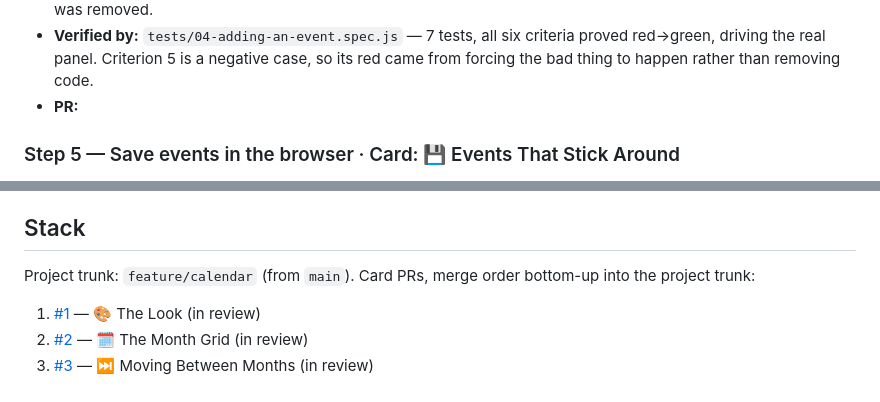
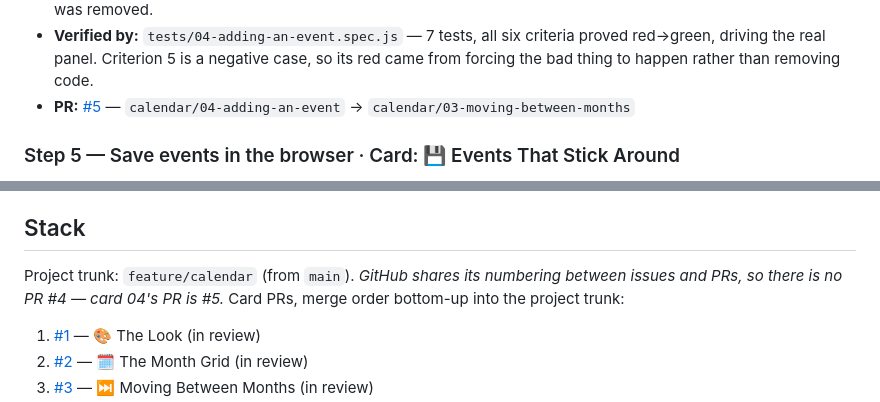
Before and after one commit to gavinmcdonald97/ai-workflow-test-calendar, a Markdown page: plans/calendar-plan.md, 2 parts joined by grey strips. GitHub-like rendering.

Commit message:
Record PR #5 on Adding an Event
Co-Authored-By: Claude Opus 5 <noreply@anthropic.com>

```diff
--- a/plans/calendar-plan.md
+++ b/plans/calendar-plan.md
@@ -134,7 +134,7 @@ a remote before step 1 if you want real PRs from the start.
 - **Verified by:** `tests/04-adding-an-event.spec.js` — 7 tests, all six criteria
   proved red→green, driving the real panel. Criterion 5 is a negative case, so
   its red came from forcing the bad thing to happen rather than removing code.
-- **PR:** <trellis>
+- **PR:** [#5](https://github.com/gavinmcdonald97/ai-workflow-test-calendar/pull/5) — `calendar/04-adding-an-event` → `calendar/03-moving-between-months`
 
 ### Step 5 — Save events in the browser · Card: 💾 Events That Stick Around
 - **Goal:** Events survive a reload, in any month, and corrupted stored data
@@ -165,6 +165,8 @@ a remote before step 1 if you want real PRs from the start.
 
 ## Stack
 Project trunk: `feature/calendar` (from `main`).
+_GitHub shares its numbering between issues and PRs, so there is no PR #4 —
+card 04's PR is #5._
 Card PRs, merge order bottom-up into the project trunk:
 1. [#1](https://github.com/gavinmcdonald97/ai-workflow-test-calendar/pull/1) — 🎨 The Look (in review)
 2. [#2](https://github.com/gavinmcdonald97/ai-workflow-test-calendar/pull/2) — 🗓️ The Month Grid (in review)
```
Also changed, not shown: other parts of plans/calendar-plan.md (+1 -1 lines), cards/04-adding-an-event.md (+2 -2 lines).
